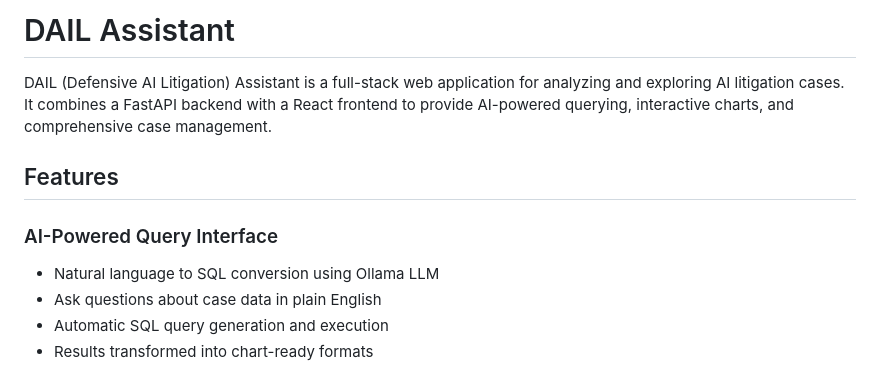
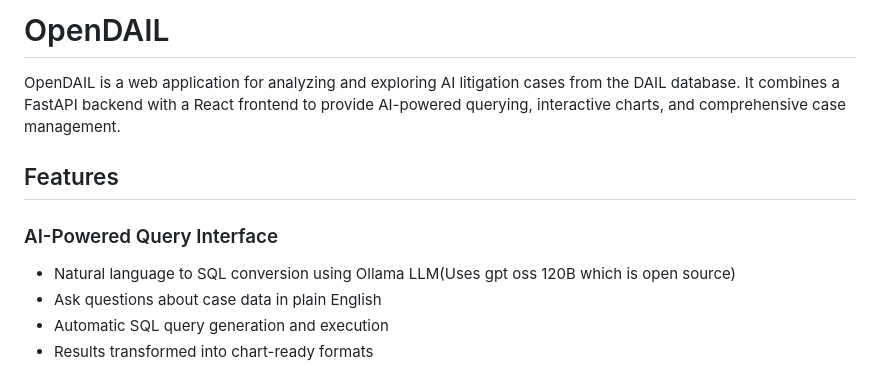
Before and after one commit to Exterminator11/DefinitelyNotAI, a Markdown page: README.md, the part around the change. GitHub-like rendering.

Commit message:
OpenDAIL

```diff
--- a/README.md
+++ b/README.md
@@ -1,11 +1,11 @@
-# DAIL Assistant
+# OpenDAIL
 
-DAIL (Defensive AI Litigation) Assistant is a full-stack web application for analyzing and exploring AI litigation cases. It combines a FastAPI backend with a React frontend to provide AI-powered querying, interactive charts, and comprehensive case management.
+OpenDAIL is a web application for analyzing and exploring AI litigation cases from the DAIL database. It combines a FastAPI backend with a React frontend to provide AI-powered querying, interactive charts, and comprehensive case management.
 
 ## Features
 
 ### AI-Powered Query Interface
-- Natural language to SQL conversion using Ollama LLM
+- Natural language to SQL conversion using Ollama LLM(Uses gpt oss 120B which is open source)
 - Ask questions about case data in plain English
 - Automatic SQL query generation and execution
 - Results transformed into chart-ready formats
```
